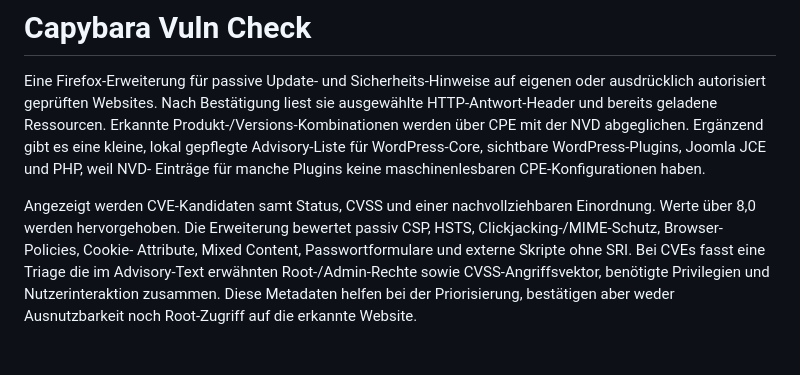
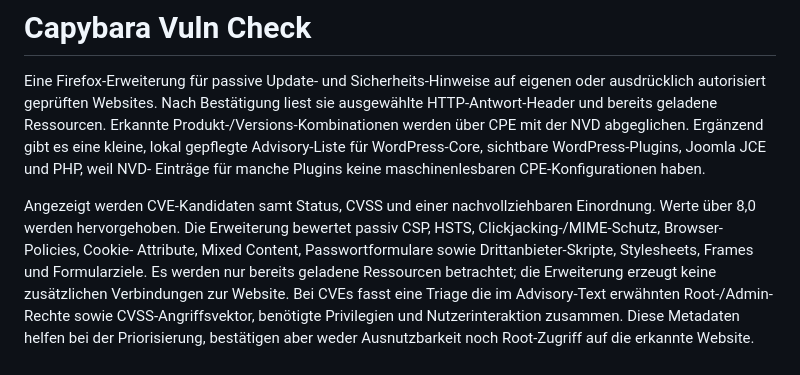
Before and after one commit to loowtime/capybara-vuln-checker, a Markdown page: README.md, the part around the change. GitHub-like rendering; blank space fills up the shorter version.

Commit message:
Improves README documentation clarity

```diff
--- a/README.md
+++ b/README.md
@@ -11,7 +11,9 @@ Einträge für manche Plugins keine maschinenlesbaren CPE-Konfigurationen haben.
 Angezeigt werden CVE-Kandidaten samt Status, CVSS und einer nachvollziehbaren
 Einordnung. Werte über 8,0 werden hervorgehoben. Die Erweiterung bewertet
 passiv CSP, HSTS, Clickjacking-/MIME-Schutz, Browser-Policies, Cookie-
-Attribute, Mixed Content, Passwortformulare und externe Skripte ohne SRI.
+Attribute, Mixed Content, Passwortformulare sowie Drittanbieter-Skripte,
+Stylesheets, Frames und Formularziele. Es werden nur bereits geladene Ressourcen
+betrachtet; die Erweiterung erzeugt keine zusätzlichen Verbindungen zur Website.
 Bei CVEs fasst eine Triage die im Advisory-Text erwähnten Root-/Admin-Rechte
 sowie CVSS-Angriffsvektor, benötigte Privilegien und Nutzerinteraktion zusammen.
 Diese Metadaten helfen bei der Priorisierung, bestätigen aber weder Ausnutzbarkeit
```
